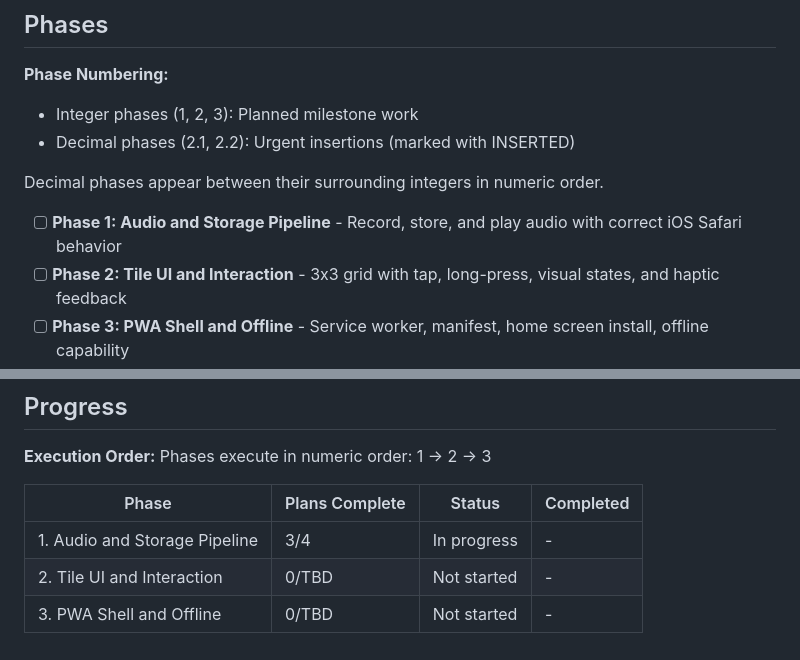
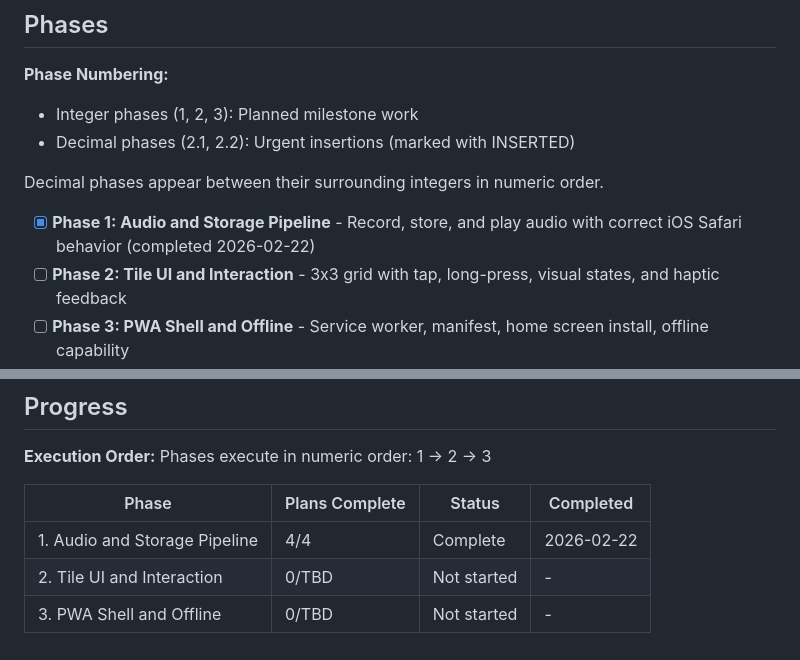
Before and after one commit to leachiM2k/soundboard, a Markdown page: .planning/ROADMAP.md, 2 parts joined by grey strips. Rendered like a GitHub page.

```diff
--- a/.planning/ROADMAP.md
+++ b/.planning/ROADMAP.md
@@ -12,7 +12,7 @@ Three phases deliver the complete soundboard. Phase 1 builds the audio and stora
 
 Decimal phases appear between their surrounding integers in numeric order.
 
-- [ ] **Phase 1: Audio and Storage Pipeline** - Record, store, and play audio with correct iOS Safari behavior
+- [x] **Phase 1: Audio and Storage Pipeline** - Record, store, and play audio with correct iOS Safari behavior (completed 2026-02-22)
 - [ ] **Phase 2: Tile UI and Interaction** - 3x3 grid with tap, long-press, visual states, and haptic feedback
 - [ ] **Phase 3: PWA Shell and Offline** - Service worker, manifest, home screen install, offline capability
 
@@ -65,6 +65,6 @@ Phases execute in numeric order: 1 → 2 → 3
 
 | Phase | Plans Complete | Status | Completed |
 |-------|----------------|--------|-----------|
-| 1. Audio and Storage Pipeline | 3/4 | In progress | - |
+| 1. Audio and Storage Pipeline | 4/4 | Complete   | 2026-02-22 |
 | 2. Tile UI and Interaction | 0/TBD | Not started | - |
 | 3. PWA Shell and Offline | 0/TBD | Not started | - |
```
Also changed, not shown: .planning/STATE.md (+12 -11 lines).
